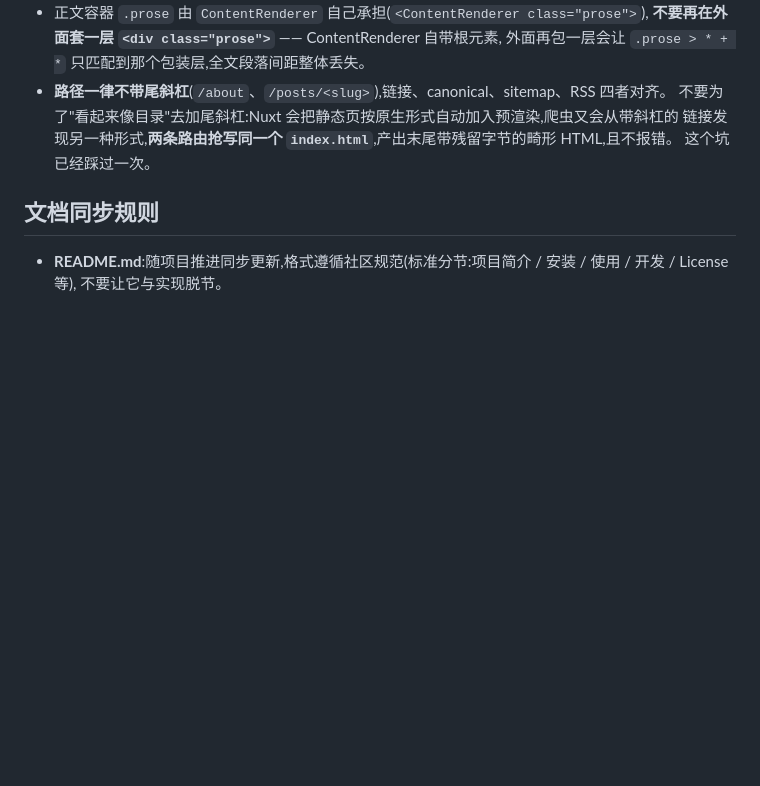
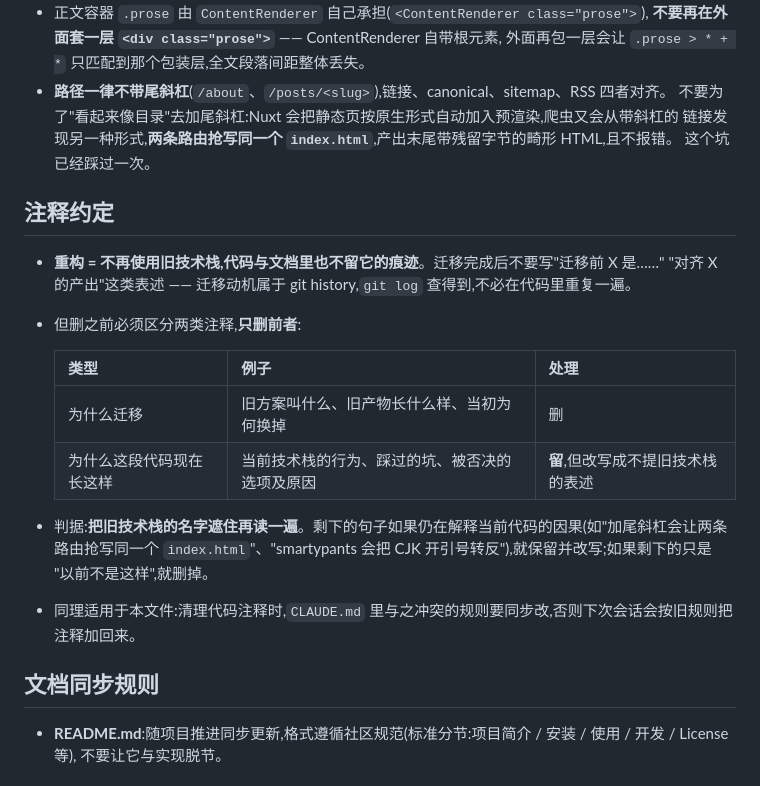
Before and after one commit to HuberyYang-Space/my-blog, a Markdown page: CLAUDE.md, the part around the change. GitHub-like rendering; blank space fills up the shorter version.

Commit message:
docs: 补充注释约定,明确重构后如何处理旧技术栈痕迹
上一次清理 Astro 痕迹时,原规则写的是"不要删掉迁移相关注释",与实际做法
相反,已一并删除。这里补上正向约定,避免后续会话按旧认知把注释加回来。

关键是区分"为什么迁移"与"为什么这段代码现在长这样":前者删,后者改写保留。
判据是遮住旧技术栈名字再读,句子是否仍在解释当前代码的因果。

```diff
--- a/CLAUDE.md
+++ b/CLAUDE.md
@@ -54,6 +54,23 @@ app/
   链接发现另一种形式,**两条路由抢写同一个 `index.html`**,产出末尾带残留字节的畸形 HTML,且不报错。
   这个坑已经踩过一次。
 
+## 注释约定
+
+- **重构 = 不再使用旧技术栈,代码与文档里也不留它的痕迹**。迁移完成后不要写"迁移前 X 是……"
+  "对齐 X 的产出"这类表述 —— 迁移动机属于 git history,`git log` 查得到,不必在代码里重复一遍。
+- 但删之前必须区分两类注释,**只删前者**:
+
+  | 类型 | 例子 | 处理 |
+  | :--- | :--- | :--- |
+  | 为什么迁移 | 旧方案叫什么、旧产物长什么样、当初为何换掉 | 删 |
+  | 为什么这段代码现在长这样 | 当前技术栈的行为、踩过的坑、被否决的选项及原因 | **留**,但改写成不提旧技术栈的表述 |
+
+- 判据:**把旧技术栈的名字遮住再读一遍**。剩下的句子如果仍在解释当前代码的因果(如"加尾斜杠会让两条
+  路由抢写同一个 `index.html`"、"smartypants 会把 CJK 开引号转反"),就保留并改写;如果剩下的只是
+  "以前不是这样",就删掉。
+- 同理适用于本文件:清理代码注释时,`CLAUDE.md` 里与之冲突的规则要同步改,否则下次会话会按旧规则把
+  注释加回来。
+
 ## 文档同步规则
 
 - **README.md**:随项目推进同步更新,格式遵循社区规范(标准分节:项目简介 / 安装 / 使用 / 开发 / License 等),
```
